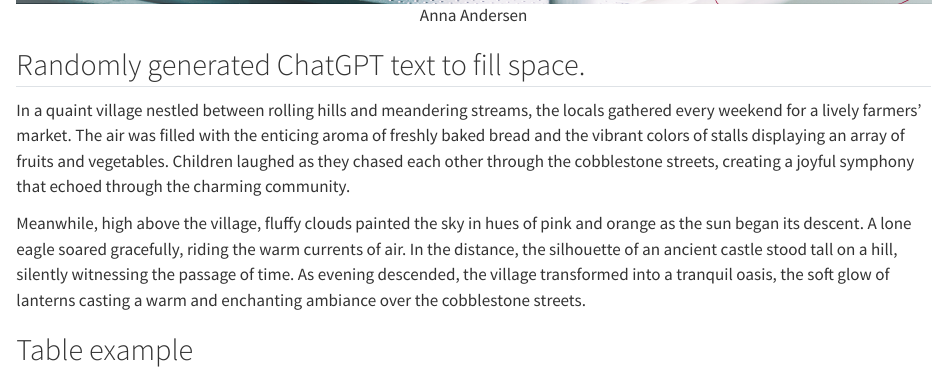
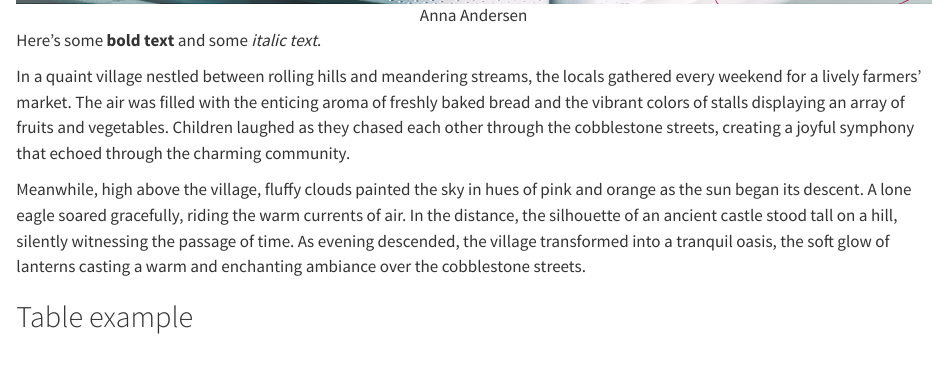
Before and after one commit to steno-aarhus/sdca-theme, a Quarto document (index.qmd): the page in a window 1100 px wide, from 1000 px down. Rendered offline with R 4.5, knitr and Pandoc in place of Quarto, with nearby package versions; drawn as R Markdown's standard HTML page in place of the format the file asks for.

Commit message:
feat: :sparkles: add bold and italic text examples

```diff
--- a/index.qmd
+++ b/index.qmd
@@ -74,7 +74,7 @@ with the `:::` before and after the image if you want the text to be
 left-aligned.
 -->
 
-## Randomly generated ChatGPT text to fill space.
+Here's some **bold text** and some *italic text*.
 
 In a quaint village nestled between rolling hills and meandering
 streams, the locals gathered every weekend for a lively farmers' market.
```
